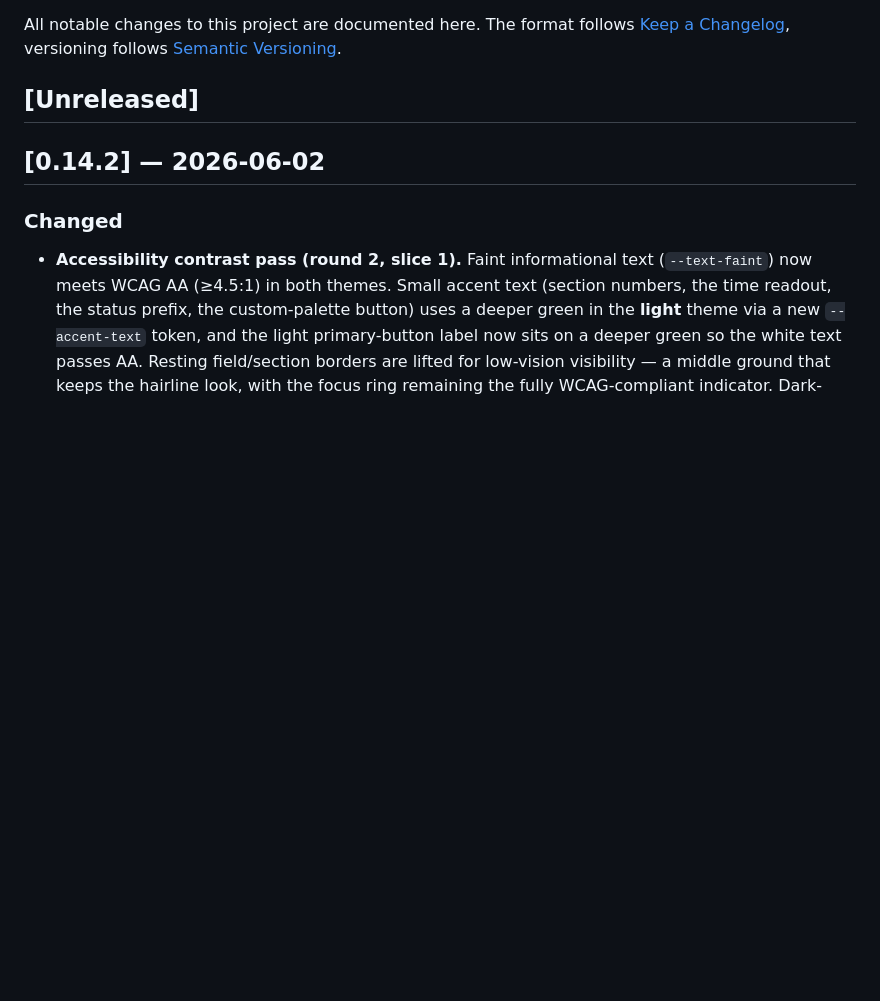
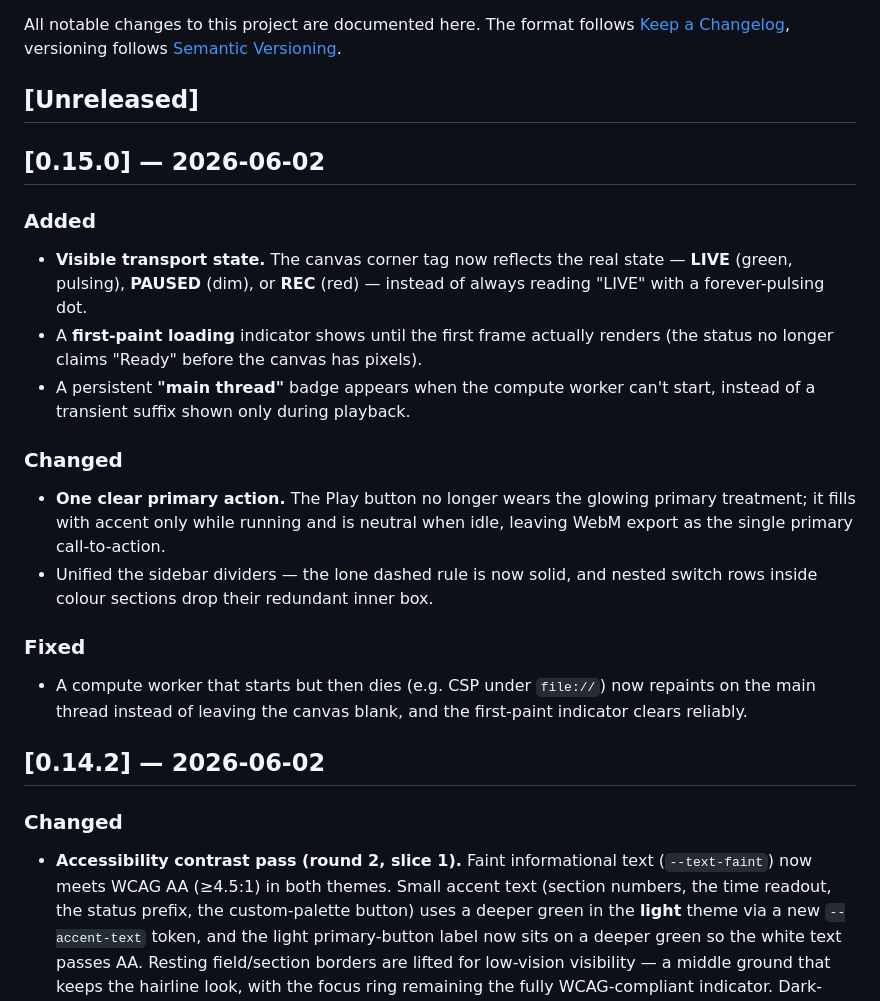
Before and after one commit to johannes-kaindl/perlin-studio, a Markdown page: CHANGELOG.md, the part around the change. Drawn GitHub-style; blank space fills up the shorter version.

Commit message:
docs: changelog for v0.15.0
Co-Authored-By: Claude Opus 4.8 (1M context) <noreply@anthropic.com>

```diff
--- a/CHANGELOG.md
+++ b/CHANGELOG.md
@@ -5,6 +5,29 @@ The format follows [Keep a Changelog](https://keepachangelog.com/en/1.1.0/),
 versioning follows [Semantic Versioning](https://semver.org/).
 
 ## [Unreleased]
+
+## [0.15.0] — 2026-06-02
+
+### Added
+- **Visible transport state.** The canvas corner tag now reflects the real
+  state — **LIVE** (green, pulsing), **PAUSED** (dim), or **REC** (red) —
+  instead of always reading "LIVE" with a forever-pulsing dot.
+- A **first-paint loading** indicator shows until the first frame actually
+  renders (the status no longer claims "Ready" before the canvas has pixels).
+- A persistent **"main thread"** badge appears when the compute worker can't
+  start, instead of a transient suffix shown only during playback.
+
+### Changed
+- **One clear primary action.** The Play button no longer wears the glowing
+  primary treatment; it fills with accent only while running and is neutral
+  when idle, leaving WebM export as the single primary call-to-action.
+- Unified the sidebar dividers — the lone dashed rule is now solid, and nested
+  switch rows inside colour sections drop their redundant inner box.
+
+### Fixed
+- A compute worker that starts but then dies (e.g. CSP under `file://`) now
+  repaints on the main thread instead of leaving the canvas blank, and the
+  first-paint indicator clears reliably.
 
 ## [0.14.2] — 2026-06-02
 
```
